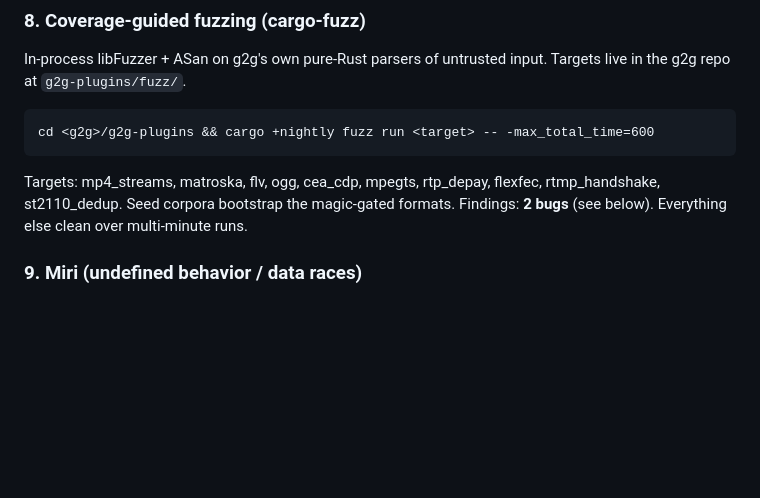
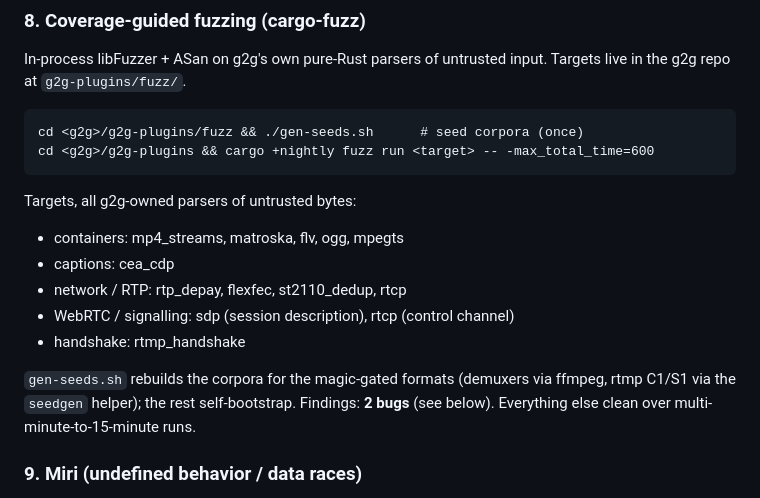
Before and after one commit to Glass2GlassHQ/calliope, a Markdown page: TESTING.md, the part around the change. Drawn GitHub-style; blank space fills up the shorter version.

Commit message:
testing: record rtcp/sdp fuzz targets + seed generator
Co-Authored-By: Claude Opus 4.8 (1M context) <noreply@anthropic.com>

````diff
--- a/TESTING.md
+++ b/TESTING.md
@@ -80,11 +80,19 @@ Result: clean.
 In-process libFuzzer + ASan on g2g's own pure-Rust parsers of untrusted input.
 Targets live in the g2g repo at `g2g-plugins/fuzz/`.
 ```
+cd <g2g>/g2g-plugins/fuzz && ./gen-seeds.sh      # seed corpora (once)
 cd <g2g>/g2g-plugins && cargo +nightly fuzz run <target> -- -max_total_time=600
 ```
-Targets: mp4_streams, matroska, flv, ogg, cea_cdp, mpegts, rtp_depay, flexfec,
-rtmp_handshake, st2110_dedup. Seed corpora bootstrap the magic-gated formats.
-Findings: **2 bugs** (see below). Everything else clean over multi-minute runs.
+Targets, all g2g-owned parsers of untrusted bytes:
+- containers: mp4_streams, matroska, flv, ogg, mpegts
+- captions: cea_cdp
+- network / RTP: rtp_depay, flexfec, st2110_dedup, rtcp
+- WebRTC / signalling: sdp (session description), rtcp (control channel)
+- handshake: rtmp_handshake
+
+`gen-seeds.sh` rebuilds the corpora for the magic-gated formats (demuxers via
+ffmpeg, rtmp C1/S1 via the `seedgen` helper); the rest self-bootstrap. Findings:
+**2 bugs** (see below). Everything else clean over multi-minute-to-15-minute runs.
 
 ### 9. Miri (undefined behavior / data races)
 Interpret g2g-core's unsafe (pools, SPSC ring, runtime) under Miri to catch
````
